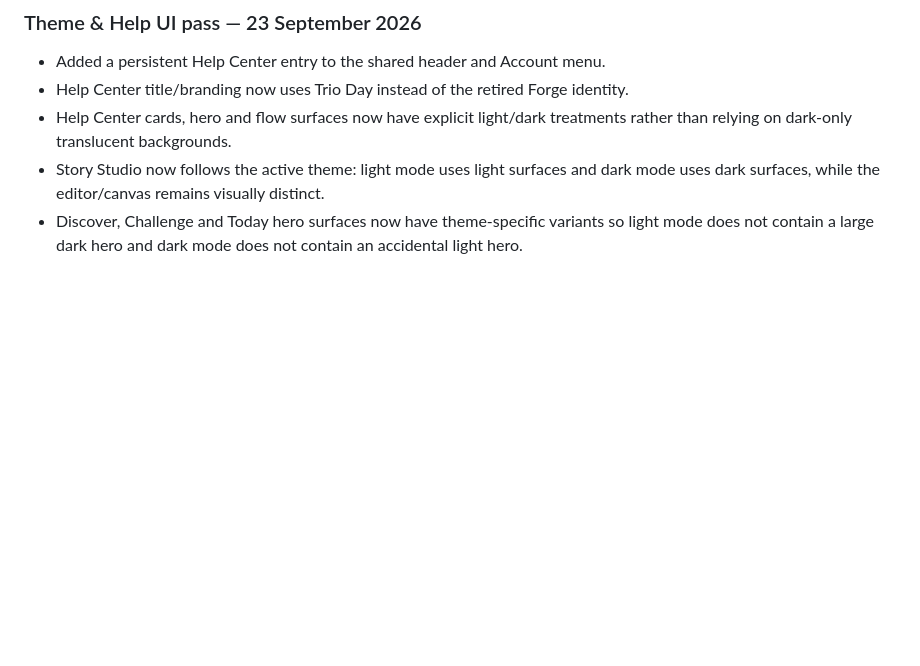
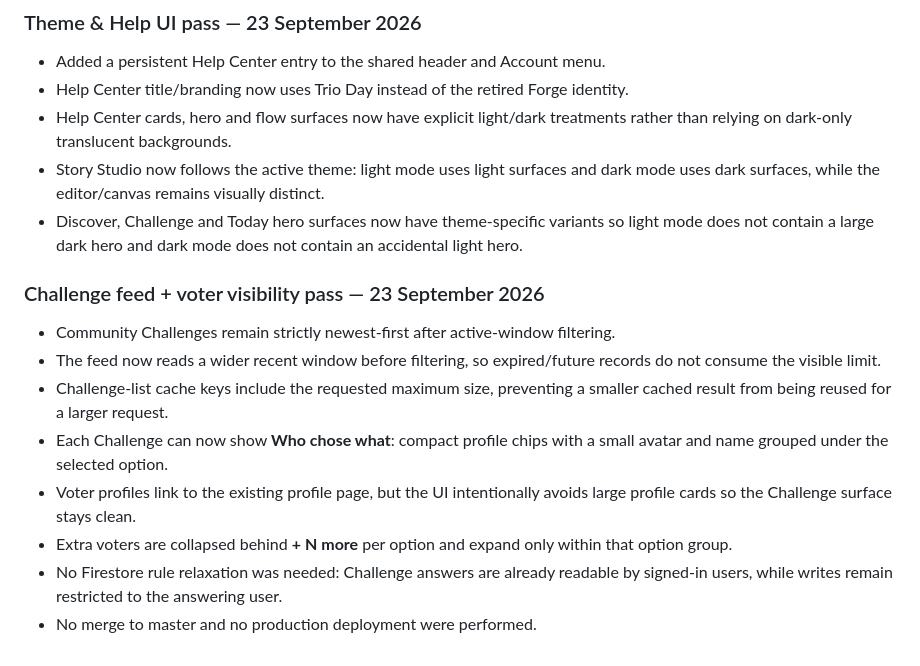
Before and after one commit to nikhilkumar210h-debug/trio_day_nikhilkumar, a Markdown page: README.md, the part around the change. Rendered like a GitHub page; blank space fills up the shorter version.

Commit message:
docs(challenges): document voter visibility pass

```diff
--- a/README.md
+++ b/README.md
@@ -299,3 +299,15 @@ No merge to master and no production deployment was performed during this audit.
 - Help Center cards, hero and flow surfaces now have explicit light/dark treatments rather than relying on dark-only translucent backgrounds.
 - Story Studio now follows the active theme: light mode uses light surfaces and dark mode uses dark surfaces, while the editor/canvas remains visually distinct.
 - Discover, Challenge and Today hero surfaces now have theme-specific variants so light mode does not contain a large dark hero and dark mode does not contain an accidental light hero.
+
+
+### Challenge feed + voter visibility pass — 23 September 2026
+
+- Community Challenges remain strictly newest-first after active-window filtering.
+- The feed now reads a wider recent window before filtering, so expired/future records do not consume the visible limit.
+- Challenge-list cache keys include the requested maximum size, preventing a smaller cached result from being reused for a larger request.
+- Each Challenge can now show **Who chose what**: compact profile chips with a small avatar and name grouped under the selected option.
+- Voter profiles link to the existing profile page, but the UI intentionally avoids large profile cards so the Challenge surface stays clean.
+- Extra voters are collapsed behind **+ N more** per option and expand only within that option group.
+- No Firestore rule relaxation was needed: Challenge answers are already readable by signed-in users, while writes remain restricted to the answering user.
+- No merge to master and no production deployment were performed.
```
